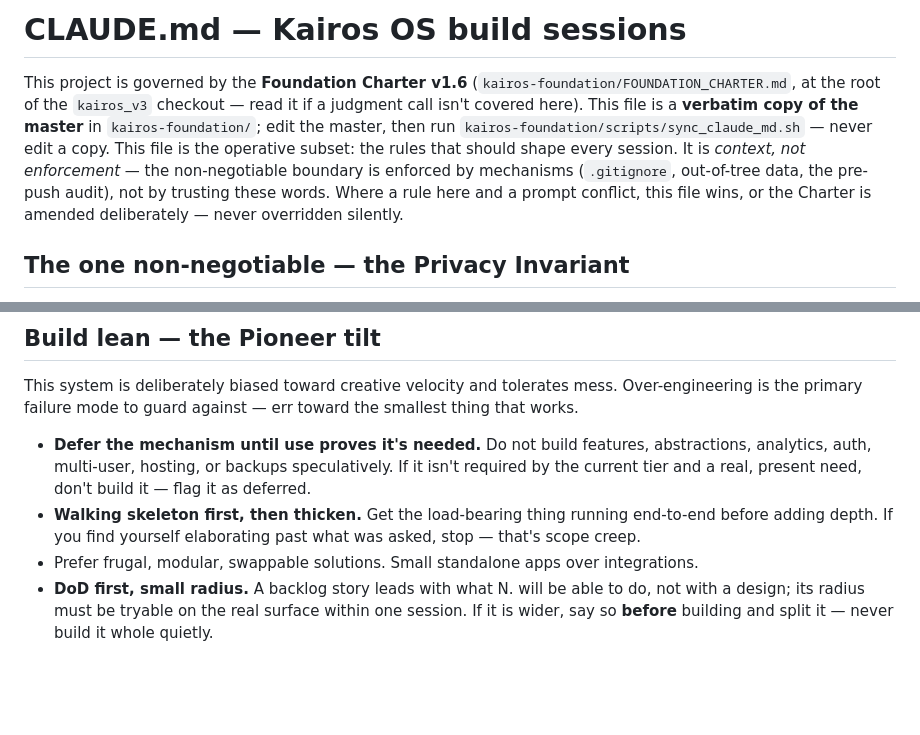
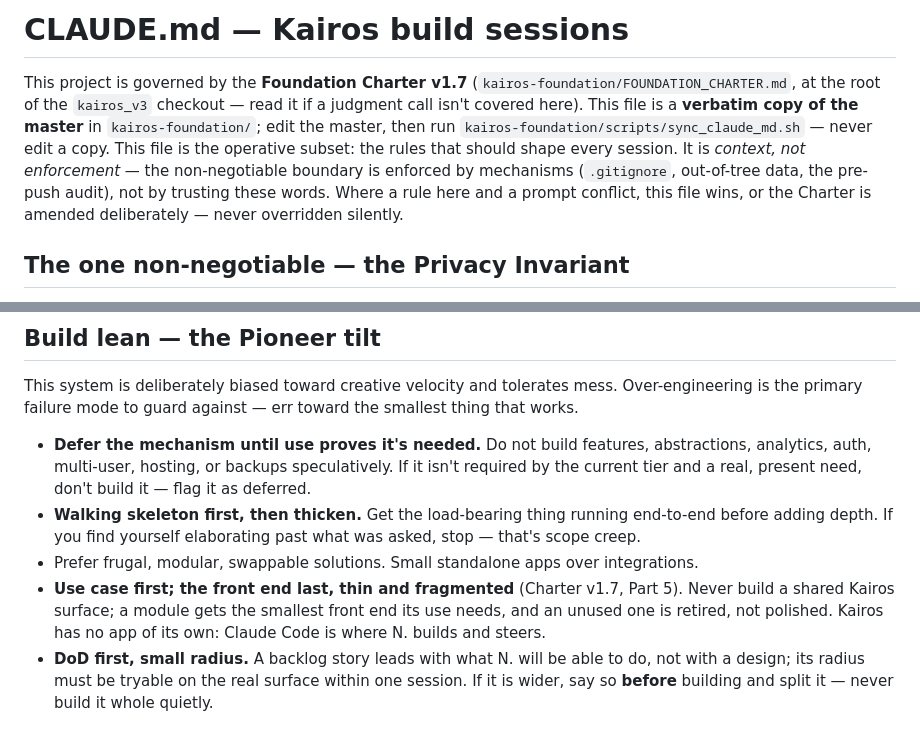
Before and after one commit to nklassen-app/kairos-floor, a Markdown page: CLAUDE.md, 2 parts joined by grey strips. GitHub-like rendering; blank space fills up the shorter version.

Commit message:
CLAUDE.md: sync with the foundation master (Charter v1.7)
Co-Authored-By: Claude Opus 5.5 <noreply@anthropic.com>

```diff
--- a/CLAUDE.md
+++ b/CLAUDE.md
@@ -1,6 +1,6 @@
-# CLAUDE.md — Kairos OS build sessions
+# CLAUDE.md — Kairos build sessions
 
-This project is governed by the **Foundation Charter v1.6** (`kairos-foundation/FOUNDATION_CHARTER.md`, at the root of the `kairos_v3` checkout — read it if a judgment call isn't covered here). This file is a **verbatim copy of the master** in `kairos-foundation/`; edit the master, then run `kairos-foundation/scripts/sync_claude_md.sh` — never edit a copy. This file is the operative subset: the rules that should shape every session. It is *context, not enforcement* — the non-negotiable boundary is enforced by mechanisms (`.gitignore`, out-of-tree data, the pre-push audit), not by trusting these words. Where a rule here and a prompt conflict, this file wins, or the Charter is amended deliberately — never overridden silently.
+This project is governed by the **Foundation Charter v1.7** (`kairos-foundation/FOUNDATION_CHARTER.md`, at the root of the `kairos_v3` checkout — read it if a judgment call isn't covered here). This file is a **verbatim copy of the master** in `kairos-foundation/`; edit the master, then run `kairos-foundation/scripts/sync_claude_md.sh` — never edit a copy. This file is the operative subset: the rules that should shape every session. It is *context, not enforcement* — the non-negotiable boundary is enforced by mechanisms (`.gitignore`, out-of-tree data, the pre-push audit), not by trusting these words. Where a rule here and a prompt conflict, this file wins, or the Charter is amended deliberately — never overridden silently.
 
 ## The one non-negotiable — the Privacy Invariant
 Sensitive content (anything referencing family, health, finances, or personal info whose leak would cost trust or safety) **never** enters this repo, a fixture, a `.db`, a debug dump, or a pasted session. Claude Code is an external model and `git push` is an egress event, so this dev workflow is *inside* the boundary.
@@ -29,6 +29,7 @@ This system is deliberately biased toward creative velocity and tolerates mess.
 - **Defer the mechanism until use proves it's needed.** Do not build features, abstractions, analytics, auth, multi-user, hosting, or backups speculatively. If it isn't required by the current tier and a real, present need, don't build it — flag it as deferred.
 - **Walking skeleton first, then thicken.** Get the load-bearing thing running end-to-end before adding depth. If you find yourself elaborating past what was asked, stop — that's scope creep.
 - Prefer frugal, modular, swappable solutions. Small standalone apps over integrations.
+- **Use case first; the front end last, thin and fragmented** (Charter v1.7, Part 5). Never build a shared Kairos surface; a module gets the smallest front end its use needs, and an unused one is retired, not polished. Kairos has no app of its own: Claude Code is where N. builds and steers.
 - **DoD first, small radius.** A backlog story leads with what N. will be able to do, not with a design; its radius must be tryable on the real surface within one session. If it is wider, say so **before** building and split it — never build it whole quietly.
 
 ## N.'s time goes to quests (N., 2026-10-23)
```
